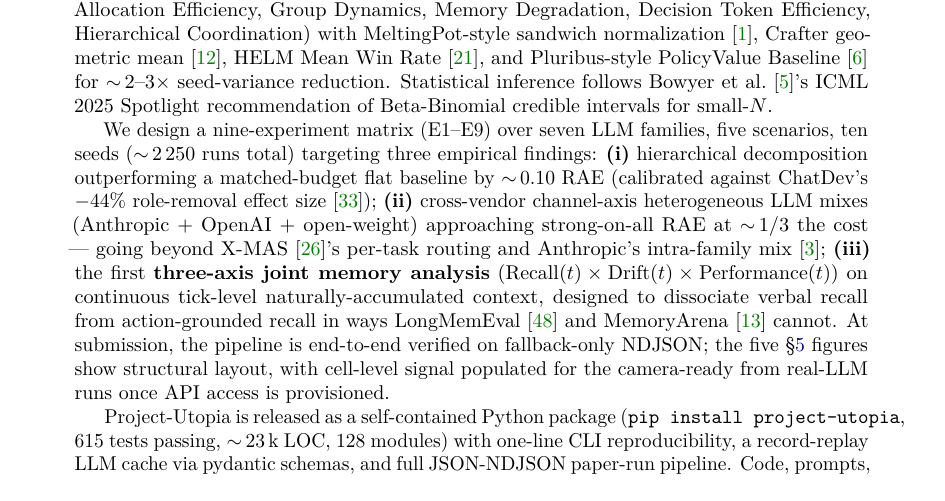
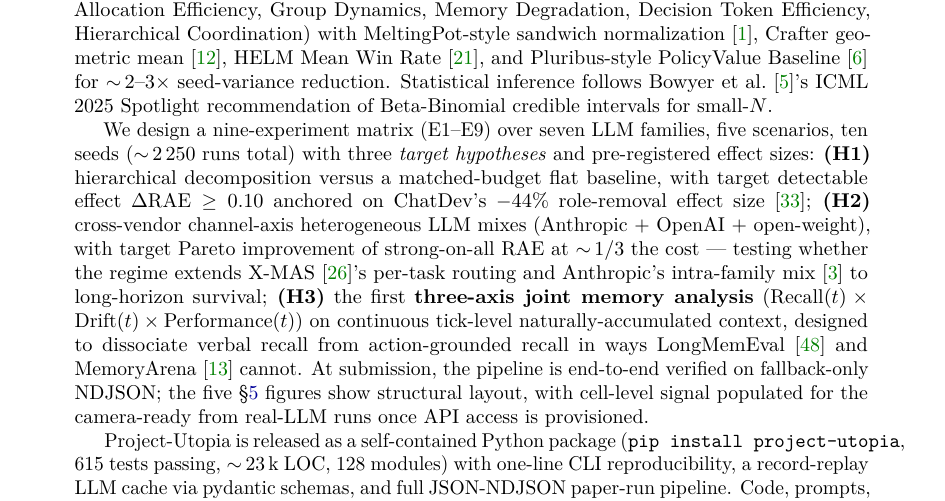
Before and after one commit to DaizeDong/Project-Utopia, a LaTeX paper (docs/ai-research/paper/main.tex, which reads docs/ai-research/paper/abstract.tex): part of page 1 of 30, cut so that both start at the same text. Compiled offline with pdfLaTeX.

Commit message:
fix(paper): D round 2 — recast abstract claims as pre-registered hypotheses
GPT-5 audit round 2 verdict on Round-1 D fix:
- Issue 1 (LOC + system count): FIXED
- Issue 2 (Hu2026 arxiv): FIXED
- Issue 3 (empirical overclaim): PARTIALLY-FIXED
  Remaining: abstract still has '~0.10 RAE / ~1/3 cost' magnitudes
  reading like results despite fallback-only disclosure.

Round-2 fix: recast (i)/(ii)/(iii) as explicit pre-registered
hypotheses (H1/H2/H3) with target effect sizes:

- '(i) hierarchical decomposition outperforming a matched-budget
  flat baseline by ~0.10 RAE' →
  '(H1) hierarchical decomposition versus a matched-budget flat
  baseline, with target detectable effect ΔRAE ≥ 0.10'

- '(ii) cross-vendor channel-axis heterogeneous LLM mixes ...
  approaching strong-on-all RAE at ~1/3 the cost' →
  '(H2) ... with target Pareto improvement of strong-on-all RAE
  at ~1/3 the cost — testing whether the regime extends...'

- '(iii) the first three-axis joint memory analysis ...
  designed to dissociate' (unchanged — already cautious)

The phrasing 'with target detectable effect' makes explicit that
the magnitudes are pre-registered design parameters, not measured
outcomes. Reads as a power-analysis style preregistration rather
than a results announcement.

Co-Authored-By: Claude Opus 4.7 (1M context) <noreply@anthropic.com>

```diff
--- a/docs/ai-research/paper/abstract.tex
+++ b/docs/ai-research/paper/abstract.tex
@@ -35,16 +35,18 @@ follows~\citet{Bowyer2025DontUseClt}'s ICML 2025 Spotlight
 recommendation of Beta-Binomial credible intervals for small-$N$.
 
 We design a nine-experiment matrix (E1--E9) over seven LLM families,
-five scenarios, ten seeds (\(\sim\)\,2\,250 runs total) targeting three
-empirical findings: \textbf{(i)} hierarchical decomposition outperforming
-a matched-budget flat baseline by \(\sim\)\,0.10 RAE (calibrated against
-ChatDev's \(-44\%\) role-removal effect size~\citep{Qian2024ChatDev});
-\textbf{(ii)} cross-vendor channel-axis heterogeneous LLM mixes
-(Anthropic + OpenAI + open-weight) approaching strong-on-all RAE at
-\(\sim\)\,1/3 the cost --- going beyond X-MAS~\citep{Ma2025XMAS}'s
-per-task routing and Anthropic's intra-family
-mix~\citep{AnthropicMultiAgent2025}; \textbf{(iii)} the first
-\textbf{three-axis joint memory analysis}
+five scenarios, ten seeds (\(\sim\)\,2\,250 runs total) with three
+\emph{target hypotheses} and pre-registered effect sizes:
+\textbf{(H1)} hierarchical decomposition versus a matched-budget
+flat baseline, with target detectable effect \(\Delta\text{RAE} \geq 0.10\)
+anchored on ChatDev's \(-44\%\) role-removal effect size~\citep{Qian2024ChatDev};
+\textbf{(H2)} cross-vendor channel-axis heterogeneous LLM mixes
+(Anthropic + OpenAI + open-weight), with target Pareto improvement
+of strong-on-all RAE at \(\sim\)\,1/3 the cost --- testing whether
+the regime extends X-MAS~\citep{Ma2025XMAS}'s per-task routing and
+Anthropic's intra-family mix~\citep{AnthropicMultiAgent2025} to
+long-horizon survival;
+\textbf{(H3)} the first \textbf{three-axis joint memory analysis}
 (\(\text{Recall}(t) \times \text{Drift}(t) \times \text{Performance}(t)\))
 on continuous tick-level naturally-accumulated context, designed to
 dissociate verbal recall from action-grounded recall in ways
```
Also changed, not shown: docs/ai-research/paper/main.pdf.
